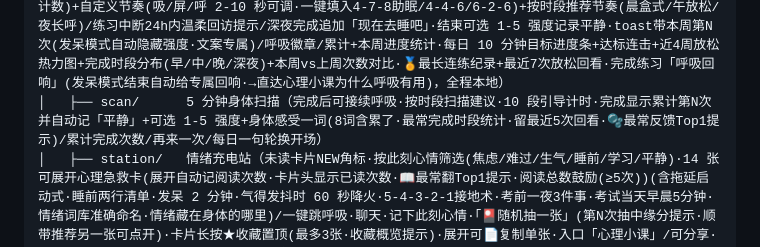
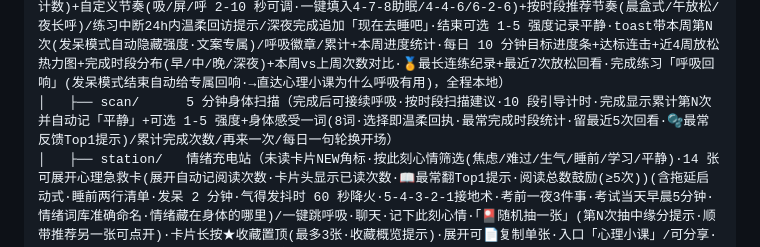
Before and after one commit to WyattJHayes/heartbuddy-miniprogram, a Markdown page: README.md, the part around the change. GitHub-like rendering.

Commit message:
docs: README 补扫描感受温柔回执说明

```diff
--- a/README.md
+++ b/README.md
@@ -105,7 +105,7 @@ heartbuddy-miniprogram/
 │   ├── report/    周报 + 月度小结（本月vs上月条数对比·Top3/上月对比/平均强度/情绪词云·📋一键复制月度小结可发老师家长）+ 本周情绪构成彩带(堆叠条+图例含次数·一句话解读)+ 连续低日提醒 + 正向鼓励条 + 一句话状态总结 + 本周晚间小结篇数+本周相对最好的一天 + 本周练习足迹 + 文字版含练习足迹·晚间小结篇数·构成Top1占比 + 本周平均强度 + 本周对自己说备注 + 近4周记录节奏 + canvas 分享卡
 │   ├── helper/    求助（热线(最近拨过的自动排前·长按卡片复制号码·🕘最近拨打记录(带相对时间·累计次数·鼓励语轮换)·🫁开口前先做60秒呼吸直达)/安全包·我提前信任的人名单(支持存电话·危急一键拨打·✏️为什么信任备注·完整度提示(N人M电话)·30天未更新保鲜提醒·长按清号码·📤导出(含信任备注)/📥剪贴板恢复)/1h·24h·3d·7d四段温暖回访/走完四段一次性「毕业卡」致谢/回访关怀卡/求助后静音关怀(可提前手动结束)/智能分流提示/🧭安全自检3问(伤害念头/身边有人/持续两周→分级行动)/「现在最需要什么」三方向快速分流/呼吸·扫描快捷直达卡/「我撑过来了」5步·进度存档续走/开口求助话术生成器(9种处境·默认显示4个可展开全部→生成第一句话·可复制/✏️改一改再复制/换说法·最近复制过可再复制·含被欺负/家里吵架)+考试季家长贴士一键复制转发/🫂「帮助朋友」危机卡(怎么陪·怎么问安全·一键复制)/一键复制求助文字发信任的人/今日关怀/英语角）
 │   ├── breathe/   呼吸放松练习（4 轮引导/4 档节奏 4-4-6·4-4-4-4·6-2-6-2+发呆2分钟(累计次数陪伴计数)+自定义节奏(吸/屏/呼 2-10 秒可调·一键填入4-7-8助眠/4-4-6/6-2-6)+按时段推荐节奏(晨盒式/午放松/夜长呼)/练习中断24h内温柔回访提示/深夜完成追加「现在去睡吧」·结束可选 1-5 强度记录平静·toast带本周第N次(发呆模式自动隐藏强度·文案专属)/呼吸徽章/累计+本周进度统计·每日 10 分钟目标进度条+达标连击+近4周放松热力图+完成时段分布(早/中/晚/深夜)+本周vs上周次数对比·🏅最长连练纪录+最近7次放松回看·完成练习「呼吸回响」(发呆模式结束自动给专属回响·→直达心理小课为什么呼吸有用)，全程本地）
-│   ├── scan/      5 分钟身体扫描（完成后可接续呼吸·按时段扫描建议·10 段引导计时·完成显示累计第N次并自动记「平静」+可选 1-5 强度+身体感受一词(8词含累了·最常完成时段统计·留最近5次回看·🫧最常反馈Top1提示)/累计完成次数/再来一次/每日一句轮换开场）
+│   ├── scan/      5 分钟身体扫描（完成后可接续呼吸·按时段扫描建议·10 段引导计时·完成显示累计第N次并自动记「平静」+可选 1-5 强度+身体感受一词(8词·选择即温柔回执·最常完成时段统计·留最近5次回看·🫧最常反馈Top1提示)/累计完成次数/再来一次/每日一句轮换开场）
 │   ├── station/   情绪充电站（未读卡片NEW角标·按此刻心情筛选(焦虑/难过/生气/睡前/学习/平静)·14 张可展开心理急救卡(展开自动记阅读次数·卡片头显示已读次数·📖最常翻Top1提示·阅读总数鼓励(≥5次))(含拖延启动式·睡前两行清单·发呆 2 分钟·气得发抖时 60 秒降火·5-4-3-2-1接地术·考前一夜3件事·考试当天早晨5分钟·情绪词库准确命名·情绪藏在身体的哪里)/一键跳呼吸·聊天·记下此刻心情·「🎴随机抽一张」(第N次抽中缘分提示·顺带推荐另一张可点开)·卡片长按★收藏置顶(最多3张·收藏概览提示)·展开可📄复制单张·入口「心理小课」/可分享·今日一句话(换日轮换·每日可手动换一次)）
 │   ├── edu/       心理小课（课程带第N节序号/🔍课程内容搜索(无结果友好提示)/8 节心理健康小课程·本地：认识情绪/考前焦虑/睡不着/低落最小行动/朋友闹掰/社媒比较心/向大人求助不丢人/和父母好好说话·打开自动定位第一节未学(续学)·每课📄一键复制分享(带学习进度)·随堂一问答对自动点亮并自动展开下一节·选项随机打乱防背位置·完成度进度条·🔥连续学习天数+近14天学习日历+每课重学遍数·✏️学习心得一句话(本地·可复制)·学完8节出结业卡(记结业日期·学习总天数·N个学习日足迹·结业词可复制·页面可直接分享)·每日温故一题(答错进错题本·优先抽错题·结业卡展示答对题数与正确率+温故连续天数🔥)·一键重置·热线直达）
 │   ├── privacy/   隐私政策（全文·含「如何删除我的数据」自助指引：单条删除/清演示/本地缓存/云端记录说明）
```
